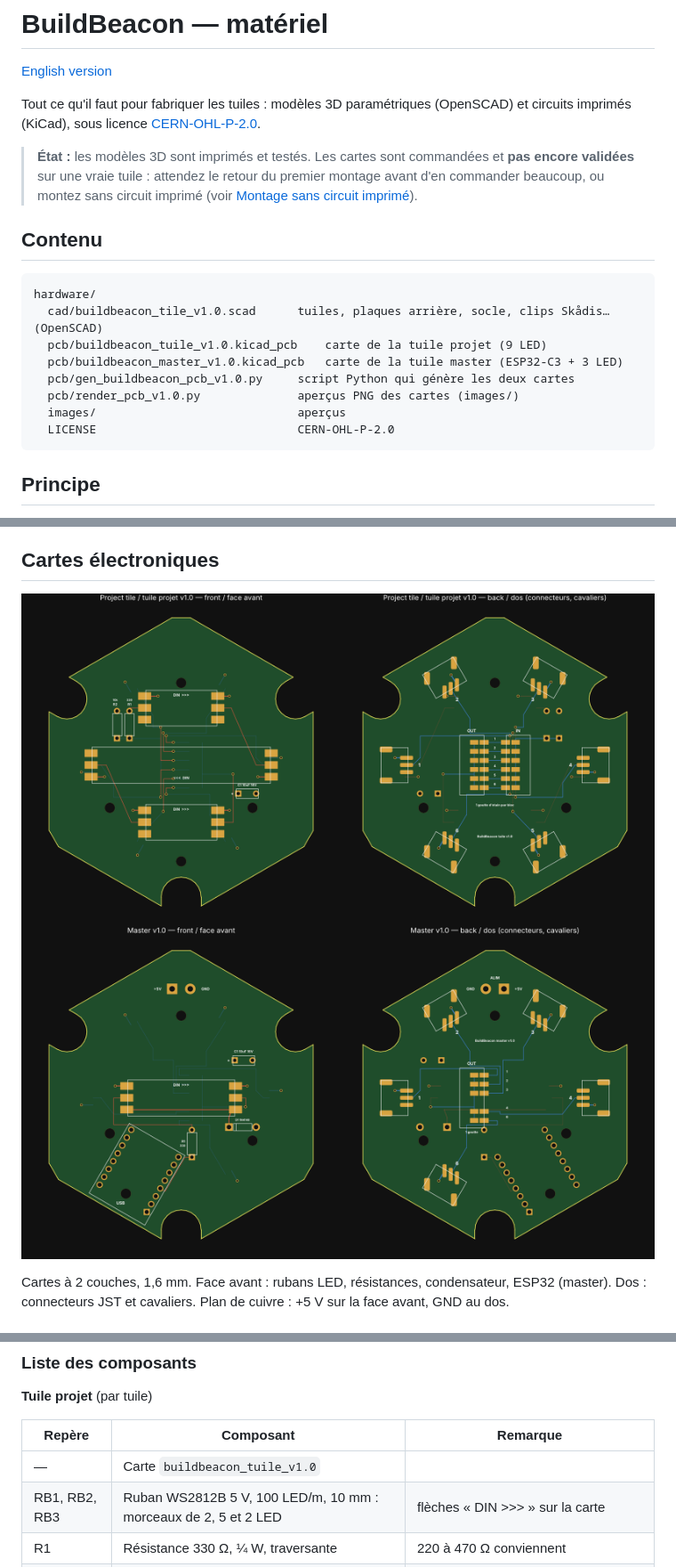
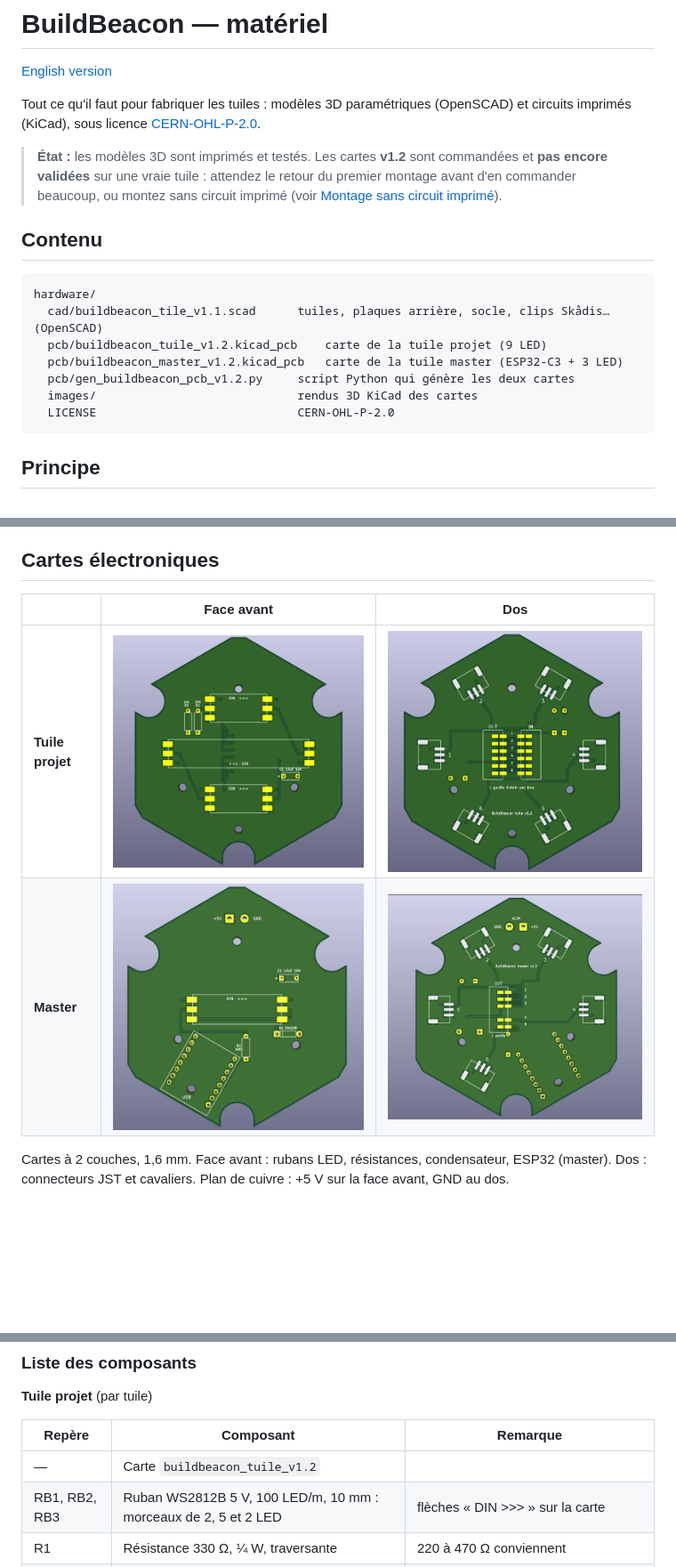
Before and after one commit to devcafeine/buildbeacon, a Markdown page: hardware/README.fr.md, 3 parts joined by grey strips. Shown at 89% size. Rendered like a GitHub page; pictures changed too: hardware/images/pcb_master_v1.0.png (deleted), hardware/images/pcb_master_v1.2_avant.png (added), hardware/images/pcb_master_v1.2_dos.png (added); blank space fills up the shorter version.

````diff
--- a/hardware/README.fr.md
+++ b/hardware/README.fr.md
@@ -6,7 +6,7 @@
 Tout ce qu'il faut pour fabriquer les tuiles : modèles 3D paramétriques (OpenSCAD) et
 circuits imprimés (KiCad), sous licence [CERN-OHL-P-2.0](LICENSE).
 
-> **État :** les modèles 3D sont imprimés et testés. Les cartes sont commandées et
+> **État :** les modèles 3D sont imprimés et testés. Les cartes **v1.2** sont commandées et
 > **pas encore validées** sur une vraie tuile : attendez le retour du premier montage avant
 > d'en commander beaucoup, ou montez sans circuit imprimé (voir
 > [Montage sans circuit imprimé](#montage-sans-circuit-imprimé)).
@@ -15,12 +15,11 @@ circuits imprimés (KiCad), sous licence [CERN-OHL-P-2.0](LICENSE).
 
 ```
 hardware/
-  cad/buildbeacon_tile_v1.0.scad      tuiles, plaques arrière, socle, clips Skådis… (OpenSCAD)
-  pcb/buildbeacon_tuile_v1.0.kicad_pcb    carte de la tuile projet (9 LED)
-  pcb/buildbeacon_master_v1.0.kicad_pcb   carte de la tuile master (ESP32-C3 + 3 LED)
-  pcb/gen_buildbeacon_pcb_v1.0.py     script Python qui génère les deux cartes
-  pcb/render_pcb_v1.0.py              aperçus PNG des cartes (images/)
-  images/                             aperçus
+  cad/buildbeacon_tile_v1.1.scad      tuiles, plaques arrière, socle, clips Skådis… (OpenSCAD)
+  pcb/buildbeacon_tuile_v1.2.kicad_pcb    carte de la tuile projet (9 LED)
+  pcb/buildbeacon_master_v1.2.kicad_pcb   carte de la tuile master (ESP32-C3 + 3 LED)
+  pcb/gen_buildbeacon_pcb_v1.2.py     script Python qui génère les deux cartes
+  images/                             rendus 3D KiCad des cartes
   LICENSE                             CERN-OHL-P-2.0
 ```
 
@@ -48,8 +47,10 @@ compte de cet ordre.
 
 ## Cartes électroniques
 
-![Tuile projet v1.0](images/pcb_tuile_v1.0.png)
-![Master v1.0](images/pcb_master_v1.0.png)
+| | Face avant | Dos |
+|---|---|---|
+| **Tuile projet** | ![Tuile projet, face avant](images/pcb_tuile_v1.2_avant.png) | ![Tuile projet, dos](images/pcb_tuile_v1.2_dos.png) |
+| **Master** | ![Master, face avant](images/pcb_master_v1.2_avant.png) | ![Master, dos](images/pcb_master_v1.2_dos.png) |
 
 Cartes à 2 couches, 1,6 mm. Face avant : rubans LED, résistances, condensateur, ESP32 (master).
 Dos : connecteurs JST et cavaliers. Plan de cuivre : +5 V sur la face avant, GND au dos.
@@ -71,7 +72,7 @@ Dos : connecteurs JST et cavaliers. Plan de cuivre : +5 V sur la face avant, GND
 
 | Repère | Composant | Remarque |
 |---|---|---|
-| — | Carte `buildbeacon_tuile_v1.0` | |
+| — | Carte `buildbeacon_tuile_v1.2` | |
 | RB1, RB2, RB3 | Ruban WS2812B 5 V, 100 LED/m, 10 mm : morceaux de 2, 5 et 2 LED | flèches « DIN >>> » sur la carte |
 | R1 | Résistance 330 Ω, ¼ W, traversante | 220 à 470 Ω conviennent |
 | R2 | Résistance 10 kΩ, ¼ W, traversante | 10 à 100 kΩ conviennent ; évite le scintillement quand l'entrée est en l'air |
````
Also changed, not shown: other parts of hardware/README.fr.md (+6 -7 lines), hardware/README.md (+17 -17 lines), 9 other files.
